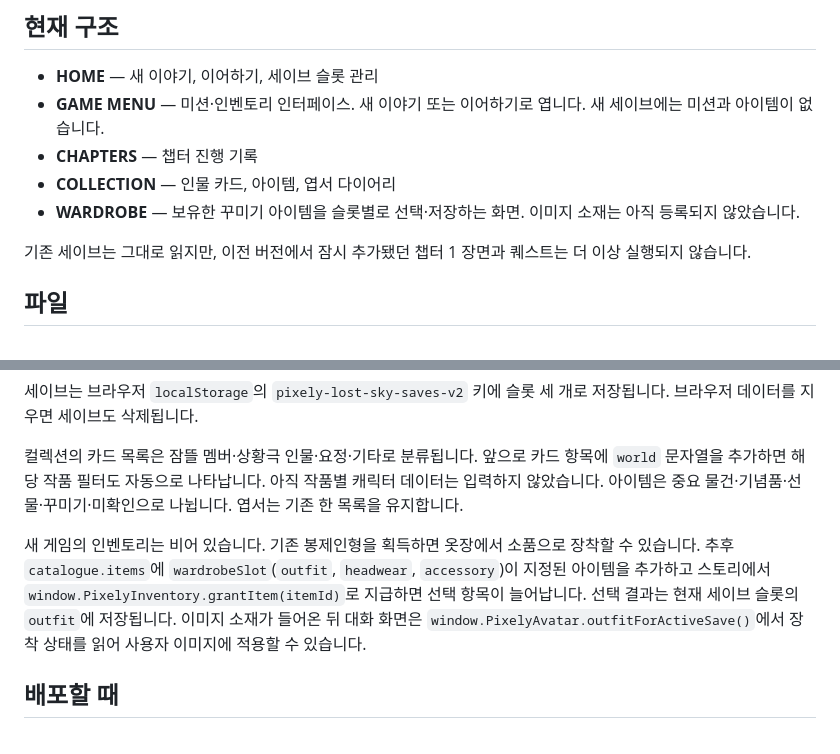
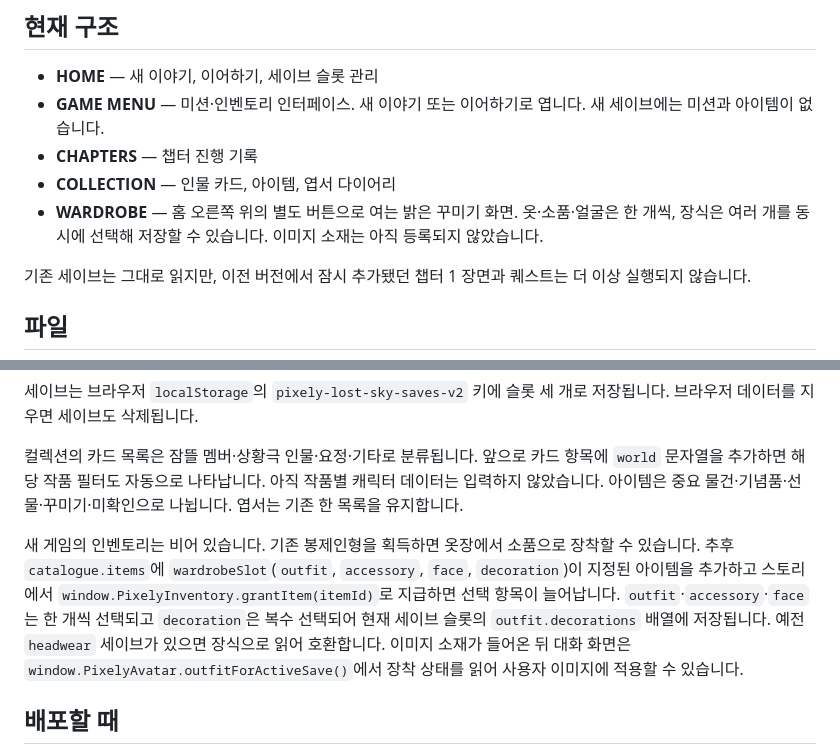
Before and after one commit to hiyena0502-dotcom/fanmade_pixely, a Markdown page: README.md, 2 parts joined by grey strips. Drawn GitHub-style.

Commit message:
Document new wardrobe parts

```diff
--- a/README.md
+++ b/README.md
@@ -12,7 +12,7 @@
 - **GAME MENU** — 미션·인벤토리 인터페이스. 새 이야기 또는 이어하기로 엽니다. 새 세이브에는 미션과 아이템이 없습니다.
 - **CHAPTERS** — 챕터 진행 기록
 - **COLLECTION** — 인물 카드, 아이템, 엽서 다이어리
-- **WARDROBE** — 보유한 꾸미기 아이템을 슬롯별로 선택·저장하는 화면. 이미지 소재는 아직 등록되지 않았습니다.
+- **WARDROBE** — 홈 오른쪽 위의 별도 버튼으로 여는 밝은 꾸미기 화면. 옷·소품·얼굴은 한 개씩, 장식은 여러 개를 동시에 선택해 저장할 수 있습니다. 이미지 소재는 아직 등록되지 않았습니다.
 
 기존 세이브는 그대로 읽지만, 이전 버전에서 잠시 추가됐던 챕터 1 장면과 퀘스트는 더 이상 실행되지 않습니다.
 
@@ -27,7 +27,7 @@
 
 컬렉션의 카드 목록은 잠뜰 멤버·상황극 인물·요정·기타로 분류됩니다. 앞으로 카드 항목에 `world` 문자열을 추가하면 해당 작품 필터도 자동으로 나타납니다. 아직 작품별 캐릭터 데이터는 입력하지 않았습니다. 아이템은 중요 물건·기념품·선물·꾸미기·미확인으로 나뉩니다. 엽서는 기존 한 목록을 유지합니다.
 
-새 게임의 인벤토리는 비어 있습니다. 기존 봉제인형을 획득하면 옷장에서 소품으로 장착할 수 있습니다. 추후 `catalogue.items`에 `wardrobeSlot`(`outfit`, `headwear`, `accessory`)이 지정된 아이템을 추가하고 스토리에서 `window.PixelyInventory.grantItem(itemId)`로 지급하면 선택 항목이 늘어납니다. 선택 결과는 현재 세이브 슬롯의 `outfit`에 저장됩니다. 이미지 소재가 들어온 뒤 대화 화면은 `window.PixelyAvatar.outfitForActiveSave()`에서 장착 상태를 읽어 사용자 이미지에 적용할 수 있습니다.
+새 게임의 인벤토리는 비어 있습니다. 기존 봉제인형을 획득하면 옷장에서 소품으로 장착할 수 있습니다. 추후 `catalogue.items`에 `wardrobeSlot`(`outfit`, `accessory`, `face`, `decoration`)이 지정된 아이템을 추가하고 스토리에서 `window.PixelyInventory.grantItem(itemId)`로 지급하면 선택 항목이 늘어납니다. `outfit`·`accessory`·`face`는 한 개씩 선택되고 `decoration`은 복수 선택되어 현재 세이브 슬롯의 `outfit.decorations` 배열에 저장됩니다. 예전 `headwear` 세이브가 있으면 장식으로 읽어 호환합니다. 이미지 소재가 들어온 뒤 대화 화면은 `window.PixelyAvatar.outfitForActiveSave()`에서 장착 상태를 읽어 사용자 이미지에 적용할 수 있습니다.
 
 ## 배포할 때
 
```
